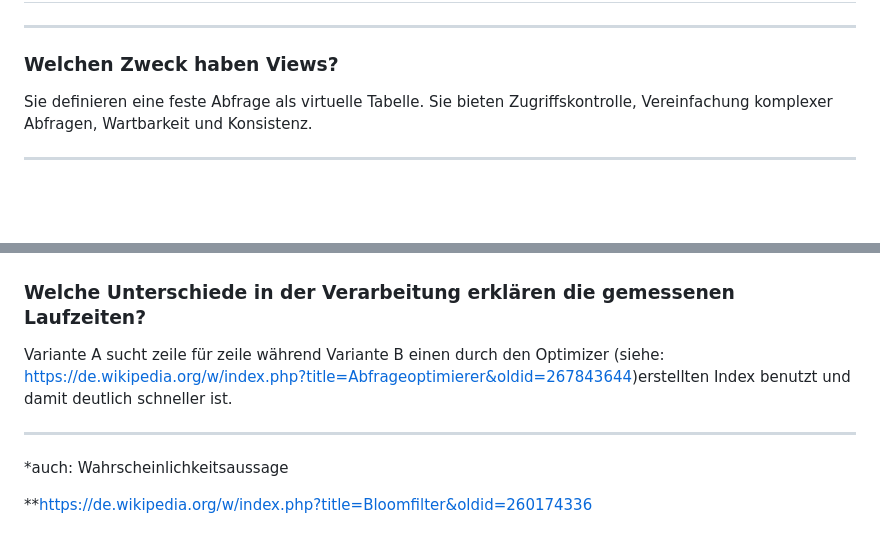
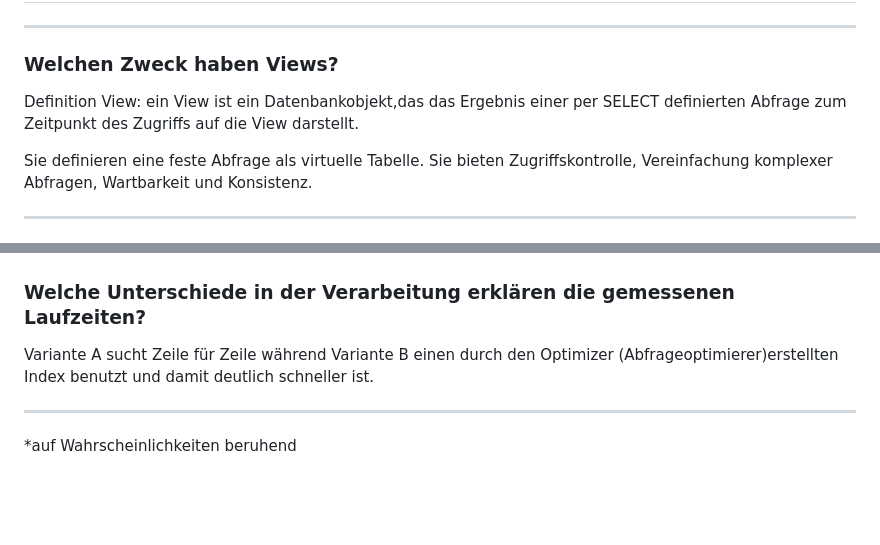
Before and after one commit to simon-gunacker/dbi3akift, a Markdown page: a2-views/assignment/report.md, 2 parts joined by grey strips. Rendered like a GitHub page; blank space fills up the shorter version.

```diff
--- a/a2-views/assignment/report.md
+++ b/a2-views/assignment/report.md
@@ -3,6 +3,8 @@
 ## Views
 ---
 ### Welchen Zweck haben Views?
+
+Definition View: ein View ist ein Datenbankobjekt,das das Ergebnis einer per  SELECT definierten Abfrage zum Zeitpunkt des Zugriffs auf die View darstellt.
 
 Sie definieren eine feste Abfrage als virtuelle Tabelle. Sie bieten Zugriffskontrolle, Vereinfachung komplexer Abfragen, Wartbarkeit und Konsistenz.
 
@@ -103,10 +126,8 @@ Die letzte Zeile nützt zur Suche  einen kurzzeitig erstellten Index im RAM.
 
 ### Welche Unterschiede in der Verarbeitung erklären die gemessenen Laufzeiten?
 
-Variante A sucht zeile für zeile während Variante B einen durch den Optimizer (siehe: https://de.wikipedia.org/w/index.php?title=Abfrageoptimierer&oldid=267843644)erstellten Index benutzt und damit deutlich schneller ist.
+Variante A sucht Zeile für Zeile während Variante B einen durch den Optimizer (Abfrageoptimierer)erstellten Index benutzt und damit deutlich schneller ist.
 
 ---
 
-*auch: Wahrscheinlichkeitsaussage
-
-**https://de.wikipedia.org/w/index.php?title=Bloomfilter&oldid=260174336
+*auf Wahrscheinlichkeiten beruhend
```
Also changed, not shown: other parts of a2-views/assignment/report.md (+35 -14 lines).
